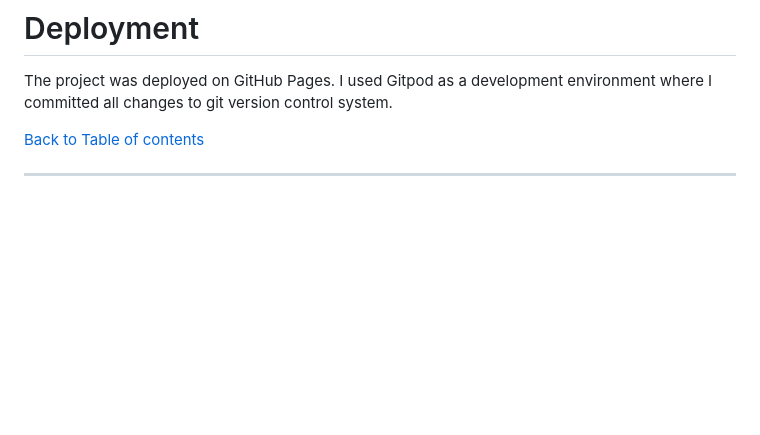
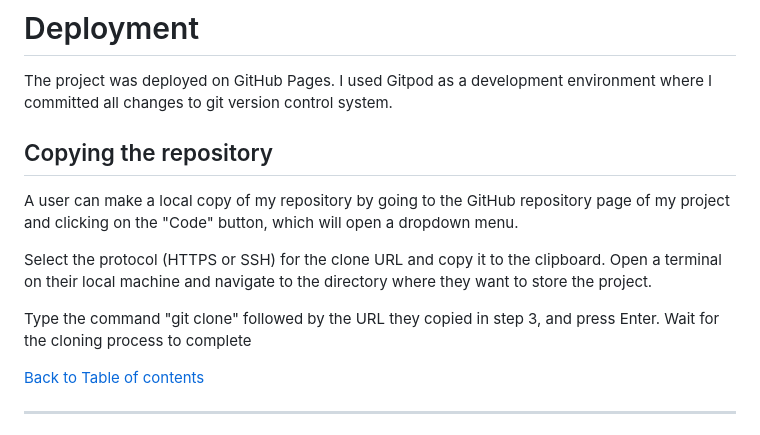
Before and after one commit to Trollope91/Milestone-Project-One, a Markdown page: README.md, the part around the change. GitHub-like rendering; blank space fills up the shorter version.

Commit message:
Add cloning information to read me

```diff
--- a/README.md
+++ b/README.md
@@ -264,6 +264,15 @@ ___
 
 The project was deployed on GitHub Pages. I used Gitpod as a development environment where I committed all changes to git version control system.
 
+## Copying the repository
+
+A user can make a local copy of my repository by going to the GitHub repository page of my project and clicking on the "Code" button, which will open a dropdown menu.
+
+Select the protocol (HTTPS or SSH) for the clone URL and copy it to the clipboard.
+Open a terminal on their local machine and navigate to the directory where they want to store the project.
+
+Type the command "git clone" followed by the URL they copied in step 3, and press Enter.
+Wait for the cloning process to complete
 
 [Back to Table of contents](#table-of-contents)
 ___
```
